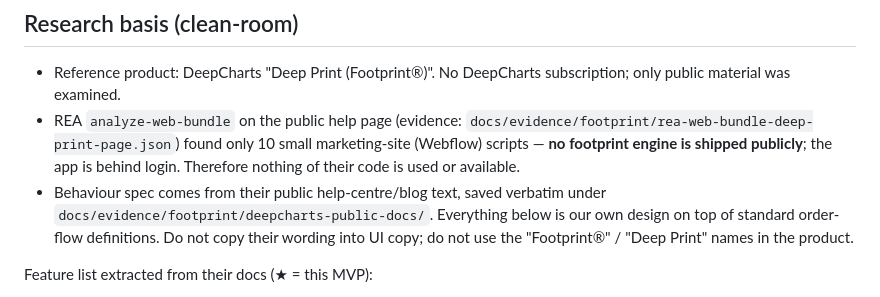
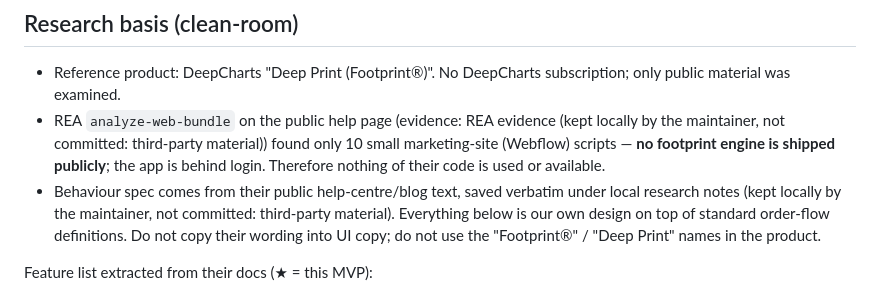
Before and after one commit to vegomanagement/crypto-screener, a Markdown page: docs/FOOTPRINT_PLAN.md, the part around the change. Rendered like a GitHub page.

Commit message:
docs: сторонние материалы исследования хранятся локально, не в репозитории

```diff
--- a/docs/FOOTPRINT_PLAN.md
+++ b/docs/FOOTPRINT_PLAN.md
@@ -7,11 +7,11 @@ Branch: `claude/footprint` (from `claude/chart-workspace` @ `a530726`).
 - Reference product: DeepCharts "Deep Print (Footprint®)". No DeepCharts subscription;
   only public material was examined.
 - REA `analyze-web-bundle` on the public help page (evidence:
-  `docs/evidence/footprint/rea-web-bundle-deep-print-page.json`) found only 10 small
+  REA evidence (kept locally by the maintainer, not committed: third-party material)) found only 10 small
   marketing-site (Webflow) scripts — **no footprint engine is shipped publicly**; the app
   is behind login. Therefore nothing of their code is used or available.
 - Behaviour spec comes from their public help-centre/blog text, saved verbatim under
-  `docs/evidence/footprint/deepcharts-public-docs/`. Everything below is our own design
+  local research notes (kept locally by the maintainer, not committed: third-party material). Everything below is our own design
   on top of standard order-flow definitions. Do not copy their wording into UI copy;
   do not use the "Footprint®" / "Deep Print" names in the product.
 
```
Also changed, not shown: docs/FOOTPRINT_RESULT.md (+1 -1 lines).
